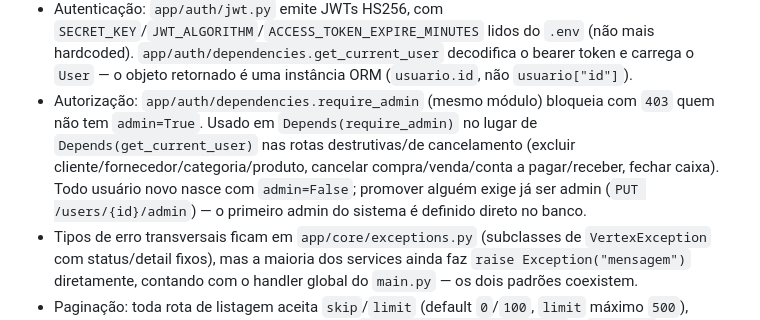
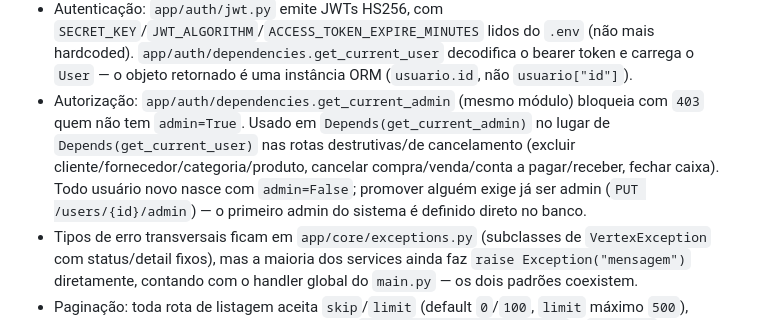
Before and after one commit to anndreluizz/VertexERP, a Markdown page: CLAUDE.md, the part around the change. GitHub-like rendering.

Commit message:
docs: corrige mais uma referencia desatualizada no CLAUDE.md
require_admin nao existe no codigo-fonte atual -- so' get_current_admin
(o nome antigo so' sobrevive em bytecode .pyc de antes de um rename).
Achado enquanto restaurava as rotas de Fornecedor/Compra nesta sessao.

Co-Authored-By: Claude Sonnet 5 <noreply@anthropic.com>

```diff
--- a/CLAUDE.md
+++ b/CLAUDE.md
@@ -48,7 +48,7 @@ api/v1/<entidade>.py                     APIRouter do FastAPI, um router por ent
 - `backend/main.py` é o único lugar onde os routers são registrados (`app.include_router(...)`) — o router de uma entidade nova precisa ser incluído lá. Também é onde vive o handler global (`@app.exception_handler(Exception)`) que converte qualquer `raise Exception("mensagem")` de service em `400 {"detail": "mensagem"}` — sem ele, esses erros virariam `500` genéricos sem a mensagem de negócio.
 - Cada módulo de router redeclara sua própria dependência local `get_db()` (duplicada em cada arquivo em vez de compartilhada), junto com `app.auth.dependencies.get_db`/`get_current_user`. Isso importa para testes: o override de `get_db` do FastAPI precisa ser aplicado em cada módulo individualmente (veja `MODULOS_COM_GET_DB` em `app/tests/conftest.py`).
 - Autenticação: `app/auth/jwt.py` emite JWTs HS256, com `SECRET_KEY`/`JWT_ALGORITHM`/`ACCESS_TOKEN_EXPIRE_MINUTES` lidos do `.env` (não mais hardcoded). `app/auth/dependencies.get_current_user` decodifica o bearer token e carrega o `User` — o objeto retornado é uma instância ORM (`usuario.id`, não `usuario["id"]`).
-- Autorização: `app/auth/dependencies.require_admin` (mesmo módulo) bloqueia com `403` quem não tem `admin=True`. Usado em `Depends(require_admin)` no lugar de `Depends(get_current_user)` nas rotas destrutivas/de cancelamento (excluir cliente/fornecedor/categoria/produto, cancelar compra/venda/conta a pagar/receber, fechar caixa). Todo usuário novo nasce com `admin=False`; promover alguém exige já ser admin (`PUT /users/{id}/admin`) — o primeiro admin do sistema é definido direto no banco.
+- Autorização: `app/auth/dependencies.get_current_admin` (mesmo módulo) bloqueia com `403` quem não tem `admin=True`. Usado em `Depends(get_current_admin)` no lugar de `Depends(get_current_user)` nas rotas destrutivas/de cancelamento (excluir cliente/fornecedor/categoria/produto, cancelar compra/venda/conta a pagar/receber, fechar caixa). Todo usuário novo nasce com `admin=False`; promover alguém exige já ser admin (`PUT /users/{id}/admin`) — o primeiro admin do sistema é definido direto no banco.
 - Tipos de erro transversais ficam em `app/core/exceptions.py` (subclasses de `VertexException` com status/detail fixos), mas a maioria dos services ainda faz `raise Exception("mensagem")` diretamente, contando com o handler global do `main.py` — os dois padrões coexistem.
 - Paginação: toda rota de listagem aceita `skip`/`limit` (default `0`/`100`, `limit` máximo `500`), propagados por rota → service → repository (`.offset(skip).limit(limit)` + `order_by` explícito, necessário para paginação determinística). Ao adicionar uma nova rota de listagem, siga esse padrão. Exceção: `listar_pendentes()` de contas a pagar/receber não é paginado, pois `FinanceiroService.fluxo_caixa` depende do total real para o cálculo — não adicione paginação ali sem revisar esse consumidor primeiro.
 - Campos de status nos models (ex.: status de compra/venda/caixa/conta) são strings simples; as classes `Enum` correspondentes ficam em `app/enums/` como referência — os models não usam colunas `Enum` do SQLAlchemy. Vários arquivos em `app/enums/` estão vazios (placeholders nunca implementados): `status_caixa.py`, `status_compra.py`, `perfil_usuario.py`, `tipo_documento.py`.
```
